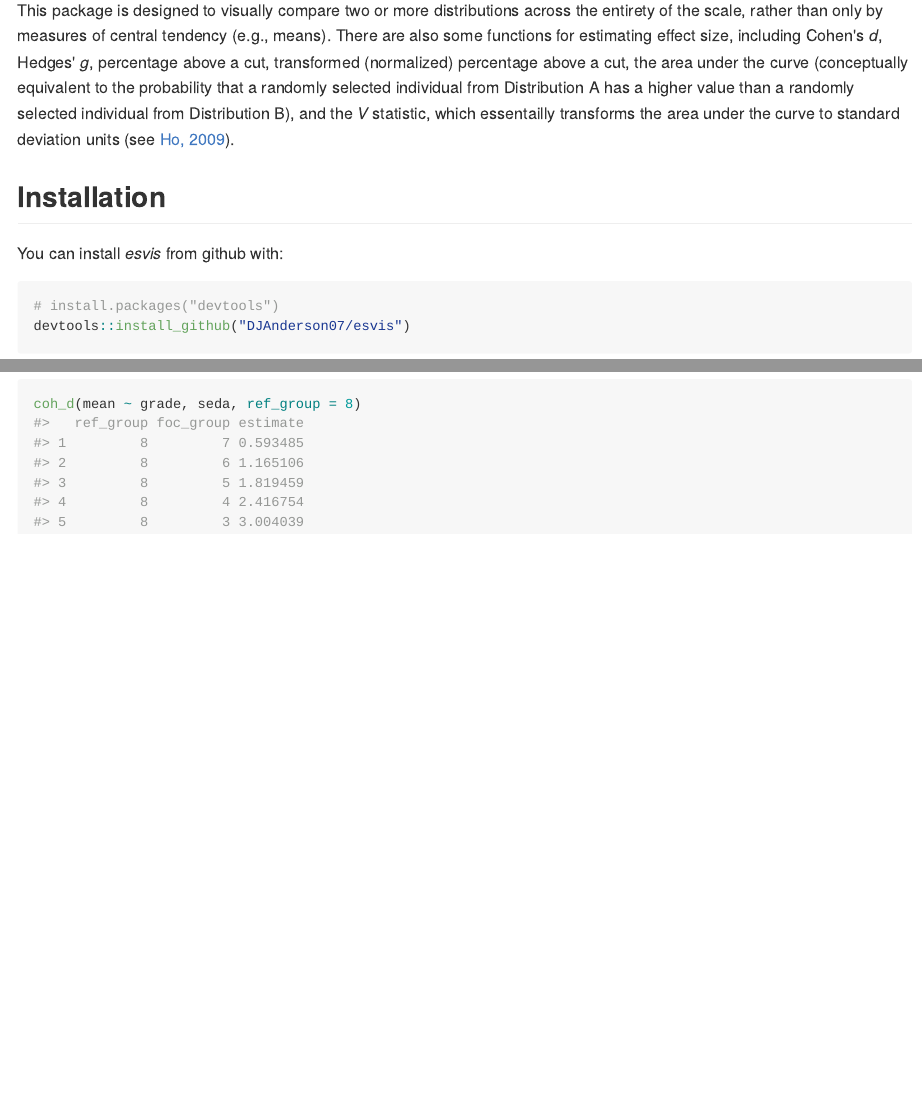
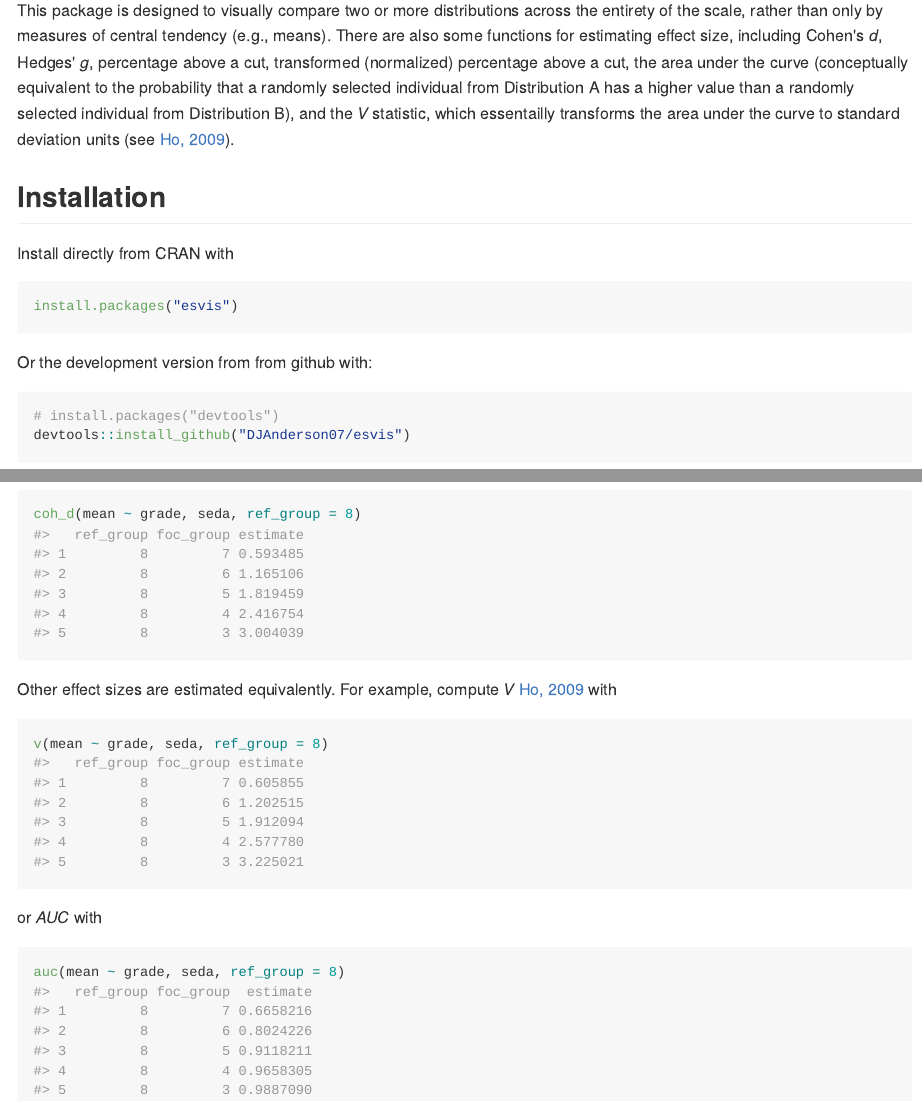
Before and after one commit to datalorax/esvis, an R Markdown document (README.Rmd): the page in a window 1100 px wide, from 150 px down, and a second part further down, joined at a grey line. The pictures show the output file README.md that the author committed with the source, drawn offline in the style of GitHub; badge pictures from the web are left out.

Commit message:
Updated readme to include more estimation info and added CRAN badge/CRAN install instructions

````diff
--- a/README.Rmd
+++ b/README.Rmd
@@ -24,7 +25,13 @@ This package is designed to visually compare two or more distributions across th
 
 ## Installation
 
-You can install *esvis* from github with:
+Install directly from CRAN with
+
+```{r cran_install, eval = FALSE}
+install.packages("esvis")
+```
+
+Or the development version from from github with:
 
 ```{r gh-installation, eval = FALSE}
 # install.packages("devtools")
@@ -72,6 +83,18 @@ coh_d(mean ~ subject, seda)
 Or specify a reference group
 
 
-```{r}
+```{r, coh_d2}
 coh_d(mean ~ grade, seda, ref_group = 8)
 ```
+
+Other effect sizes are estimated equivalently. For example, compute *V* [Ho, 2009](https://www.jstor.org/stable/40263526?seq=1#page_scan_tab_contents) with
+
+```{r v}
+v(mean ~ grade, seda, ref_group = 8)
+```
+
+or *AUC* with
+
+```{r auc}
+auc(mean ~ grade, seda, ref_group = 8)
+```
````
Also changed, not shown: README.md, README.Rmd (7 more changed lines).
